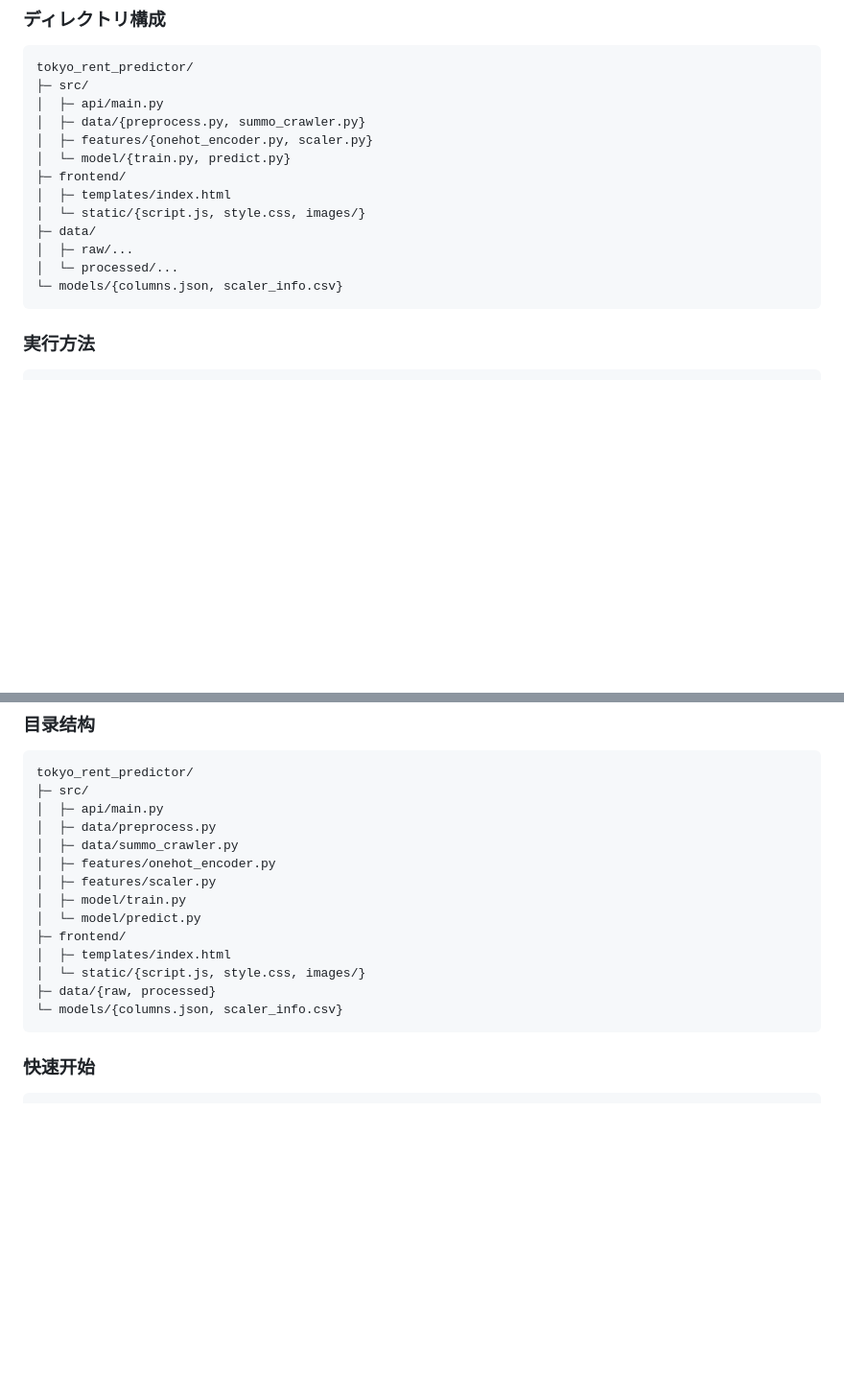
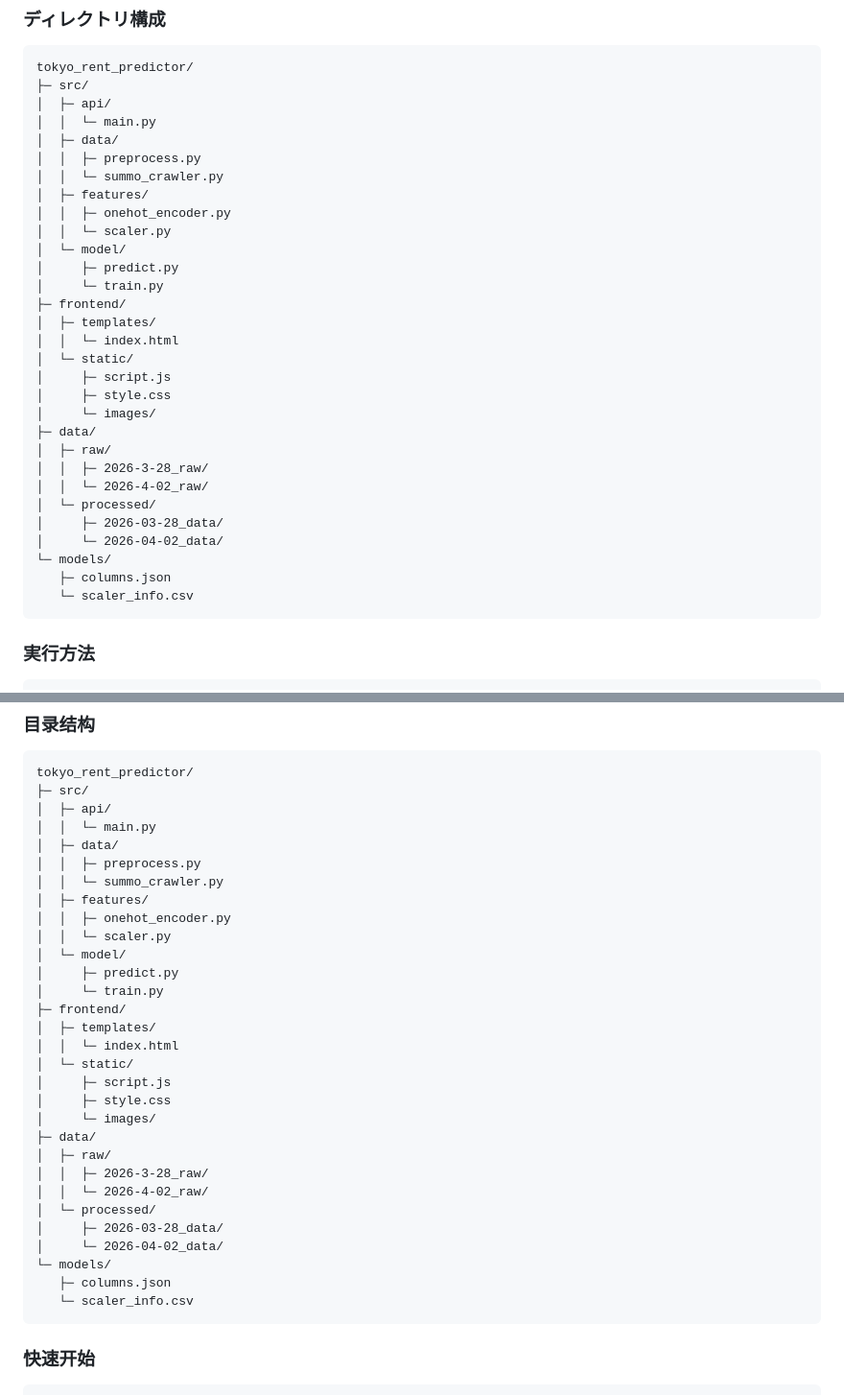
Before and after one commit to Seiyou39/Tokyo-Rent-Predictor-App, a Markdown page: README.md, 2 parts joined by grey strips. Shown at 96% size. Drawn GitHub-style; blank space fills up the shorter version.

Commit message:
docs: updata README

````diff
--- a/README.md
+++ b/README.md
@@ -176,17 +176,34 @@ Tokyo Rent Predictor App は、物件特徴量から東京の賃料を予測す
 ```text
 tokyo_rent_predictor/
 ├─ src/
-│  ├─ api/main.py
-│  ├─ data/{preprocess.py, summo_crawler.py}
-│  ├─ features/{onehot_encoder.py, scaler.py}
-│  └─ model/{train.py, predict.py}
+│  ├─ api/
+│  │  └─ main.py
+│  ├─ data/
+│  │  ├─ preprocess.py
+│  │  └─ summo_crawler.py
+│  ├─ features/
+│  │  ├─ onehot_encoder.py
+│  │  └─ scaler.py
+│  └─ model/
+│     ├─ predict.py
+│     └─ train.py
 ├─ frontend/
-│  ├─ templates/index.html
-│  └─ static/{script.js, style.css, images/}
+│  ├─ templates/
+│  │  └─ index.html
+│  └─ static/
+│     ├─ script.js
+│     ├─ style.css
+│     └─ images/
 ├─ data/
-│  ├─ raw/...
-│  └─ processed/...
-└─ models/{columns.json, scaler_info.csv}
+│  ├─ raw/
+│  │  ├─ 2026-3-28_raw/
+│  │  └─ 2026-4-02_raw/
+│  └─ processed/
+│     ├─ 2026-03-28_data/
+│     └─ 2026-04-02_data/
+└─ models/
+   ├─ columns.json
+   └─ scaler_info.csv
 ```
 
 ### 実行方法
@@ -246,18 +263,34 @@ Tokyo Rent Predictor App 是一个基于房源特征预测东京租金的机器
 ```text
 tokyo_rent_predictor/
 ├─ src/
-│  ├─ api/main.py
-│  ├─ data/preprocess.py
-│  ├─ data/summo_crawler.py
-│  ├─ features/onehot_encoder.py
-│  ├─ features/scaler.py
-│  ├─ model/train.py
-│  └─ model/predict.py
+│  ├─ api/
+│  │  └─ main.py
+│  ├─ data/
+│  │  ├─ preprocess.py
+│  │  └─ summo_crawler.py
+│  ├─ features/
+│  │  ├─ onehot_encoder.py
+│  │  └─ scaler.py
+│  └─ model/
+│     ├─ predict.py
+│     └─ train.py
 ├─ frontend/
-│  ├─ templates/index.html
-│  └─ static/{script.js, style.css, images/}
-├─ data/{raw, processed}
-└─ models/{columns.json, scaler_info.csv}
+│  ├─ templates/
+│  │  └─ index.html
+│  └─ static/
+│     ├─ script.js
+│     ├─ style.css
+│     └─ images/
+├─ data/
+│  ├─ raw/
+│  │  ├─ 2026-3-28_raw/
+│  │  └─ 2026-4-02_raw/
+│  └─ processed/
+│     ├─ 2026-03-28_data/
+│     └─ 2026-04-02_data/
+└─ models/
+   ├─ columns.json
+   └─ scaler_info.csv
 ```
 
 ### 快速开始
````
